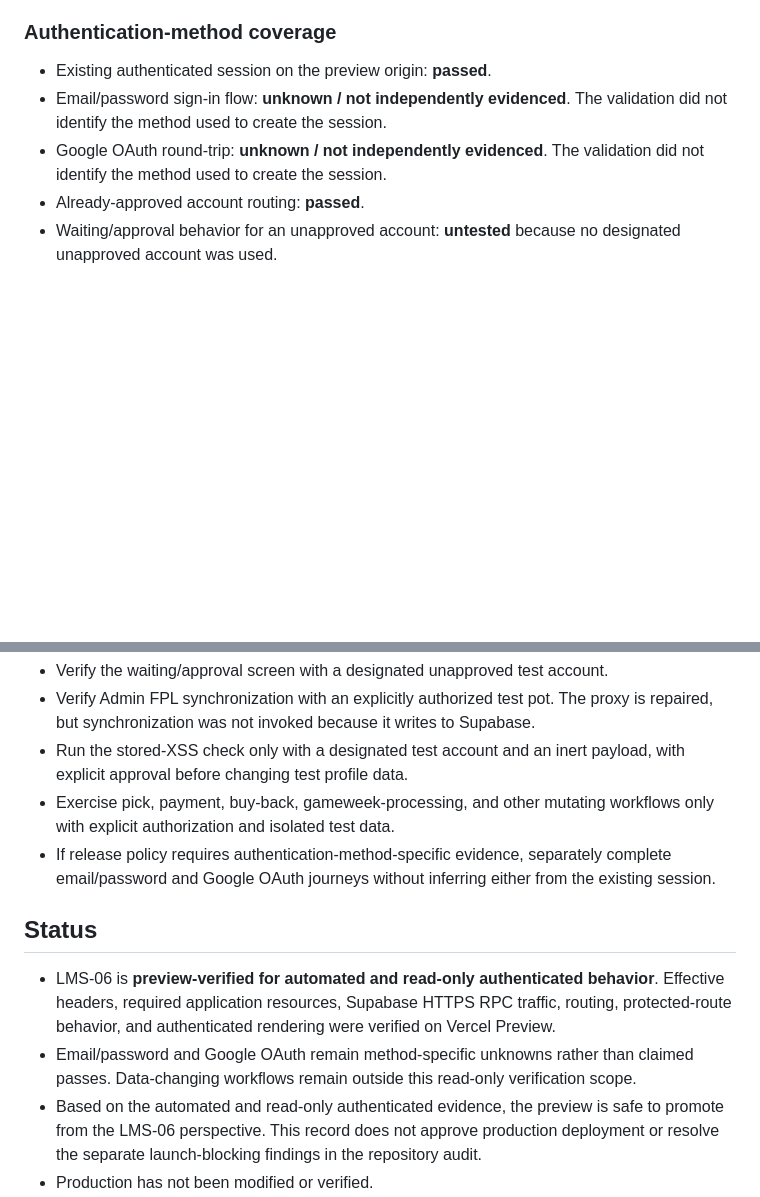
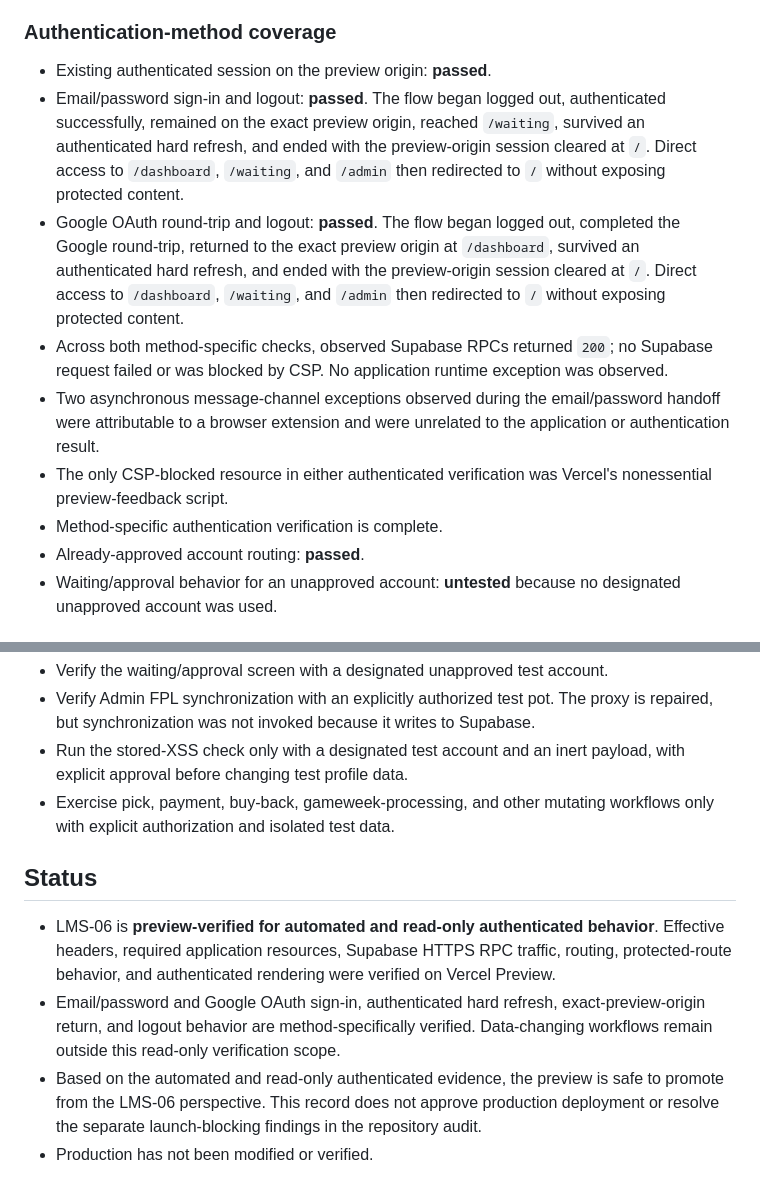
Before and after one commit to GRM1106/last_man_standing, a Markdown page: SECURITY_PHASE_1_PREVIEW.md, 2 parts joined by grey strips. GitHub-like rendering; blank space fills up the shorter version.

Commit message:
docs: record method-specific auth preview verification

```diff
--- a/SECURITY_PHASE_1_PREVIEW.md
+++ b/SECURITY_PHASE_1_PREVIEW.md
@@ -75,8 +75,12 @@ Each application route also returned:
 ### Authentication-method coverage
 
 - Existing authenticated session on the preview origin: **passed**.
-- Email/password sign-in flow: **unknown / not independently evidenced**. The validation did not identify the method used to create the session.
-- Google OAuth round-trip: **unknown / not independently evidenced**. The validation did not identify the method used to create the session.
+- Email/password sign-in and logout: **passed**. The flow began logged out, authenticated successfully, remained on the exact preview origin, reached `/waiting`, survived an authenticated hard refresh, and ended with the preview-origin session cleared at `/`. Direct access to `/dashboard`, `/waiting`, and `/admin` then redirected to `/` without exposing protected content.
+- Google OAuth round-trip and logout: **passed**. The flow began logged out, completed the Google round-trip, returned to the exact preview origin at `/dashboard`, survived an authenticated hard refresh, and ended with the preview-origin session cleared at `/`. Direct access to `/dashboard`, `/waiting`, and `/admin` then redirected to `/` without exposing protected content.
+- Across both method-specific checks, observed Supabase RPCs returned `200`; no Supabase request failed or was blocked by CSP. No application runtime exception was observed.
+- Two asynchronous message-channel exceptions observed during the email/password handoff were attributable to a browser extension and were unrelated to the application or authentication result.
+- The only CSP-blocked resource in either authenticated verification was Vercel's nonessential preview-feedback script.
+- Method-specific authentication verification is complete.
 - Already-approved account routing: **passed**.
 - Waiting/approval behavior for an unapproved account: **untested** because no designated unapproved account was used.
 
@@ -96,11 +100,10 @@ Use designated test accounts only. Do not enter credentials into an automated ha
 - Verify Admin FPL synchronization with an explicitly authorized test pot. The proxy is repaired, but synchronization was not invoked because it writes to Supabase.
 - Run the stored-XSS check only with a designated test account and an inert payload, with explicit approval before changing test profile data.
 - Exercise pick, payment, buy-back, gameweek-processing, and other mutating workflows only with explicit authorization and isolated test data.
-- If release policy requires authentication-method-specific evidence, separately complete email/password and Google OAuth journeys without inferring either from the existing session.
 
 ## Status
 
 - LMS-06 is **preview-verified for automated and read-only authenticated behavior**. Effective headers, required application resources, Supabase HTTPS RPC traffic, routing, protected-route behavior, and authenticated rendering were verified on Vercel Preview.
-- Email/password and Google OAuth remain method-specific unknowns rather than claimed passes. Data-changing workflows remain outside this read-only verification scope.
+- Email/password and Google OAuth sign-in, authenticated hard refresh, exact-preview-origin return, and logout behavior are method-specifically verified. Data-changing workflows remain outside this read-only verification scope.
 - Based on the automated and read-only authenticated evidence, the preview is safe to promote from the LMS-06 perspective. This record does not approve production deployment or resolve the separate launch-blocking findings in the repository audit.
 - Production has not been modified or verified.
```
